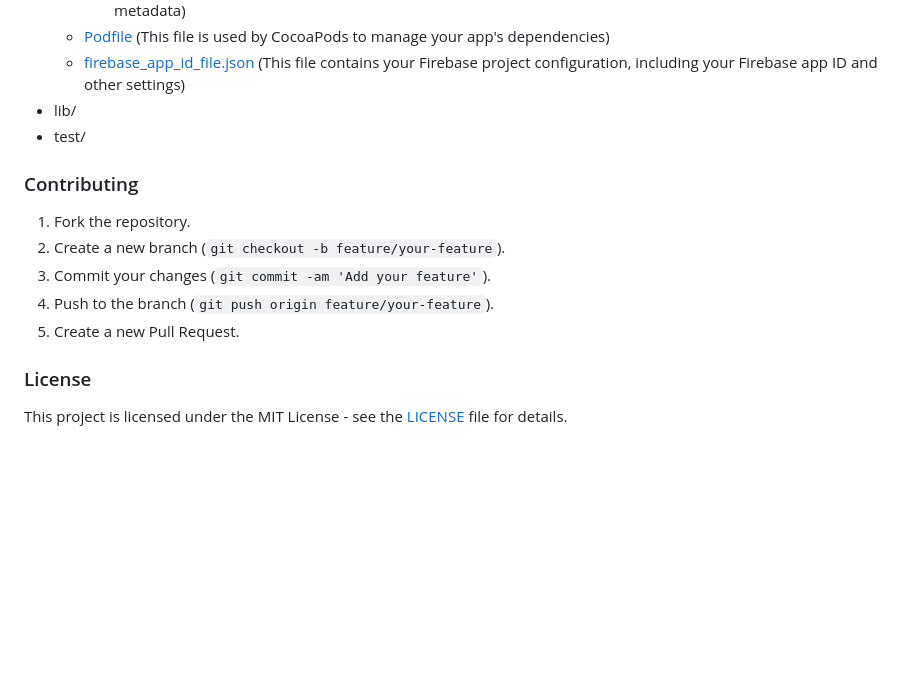
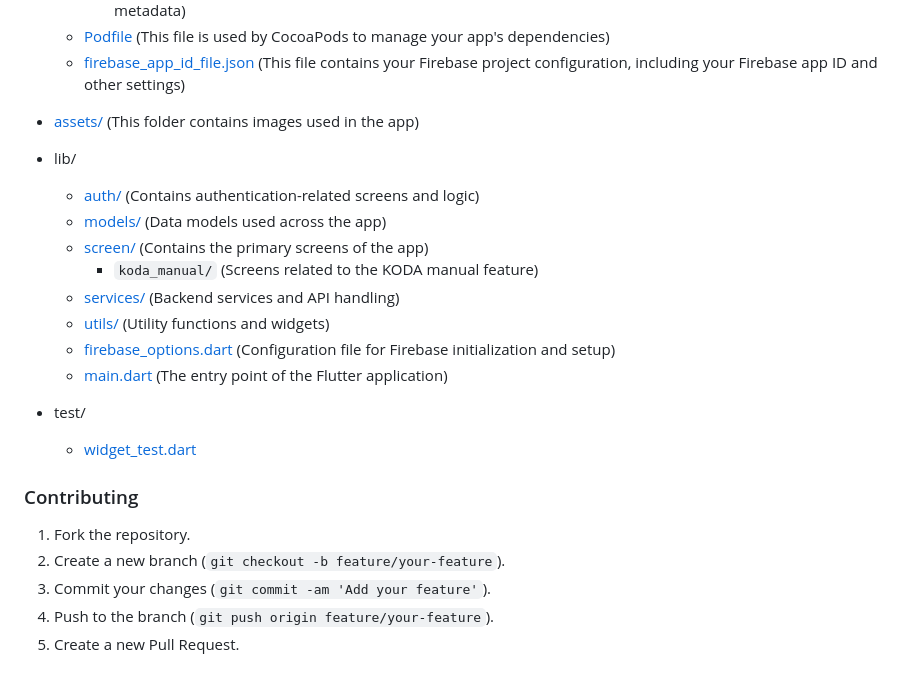
Before and after one commit to misahub2023/AI-KODA, a Markdown page: README.md, the part around one of its changes. GitHub-like rendering; blank space fills up the shorter version.

```diff
--- a/README.md
+++ b/README.md
@@ -89,11 +105,18 @@ These instructions will guide you through setting up and running the app on your
         + `Info.plist` (contains configuration settings for the iOS app, such as app permissions, icons, and other metadata)
     + [Podfile](https://github.com/Manya-15/AI-KODA/tree/main/ios/Podfile) (This file is used by CocoaPods to manage your app's dependencies)
     + [firebase_app_id_file.json](https://github.com/Manya-15/AI-KODA/tree/main/ios/firebase_app_id_file.json) (This file contains your Firebase project configuration, including your Firebase app ID and other settings)
++ [assets/](https://github.com/Manya-15/AI-KODA/tree/main/assets) (This folder contains images used in the app)
 + lib/
+    + [auth/](https://github.com/Manya-15/AI-KODA/tree/main/lib/auth) (Contains authentication-related screens and logic)
+    + [models/](https://github.com/Manya-15/AI-KODA/tree/main/lib/model) (Data models used across the app)
+    + [screen/](https://github.com/Manya-15/AI-KODA/tree/main/lib/screen) (Contains the primary screens of the app)
+        + `koda_manual/` (Screens related to the KODA manual feature)
+    + [services/](https://github.com/Manya-15/AI-KODA/tree/main/lib/services) (Backend services and API handling)
+    + [utils/](https://github.com/Manya-15/AI-KODA/tree/main/lib/utils) (Utility functions and widgets)
+    + [firebase_options.dart](https://github.com/Manya-15/AI-KODA/tree/main/lib/firebase_options.dart) (Configuration file for Firebase initialization and setup)
+    + [main.dart](https://github.com/Manya-15/AI-KODA/tree/main/lib/main.dart) (The entry point of the Flutter application)
 + test/
-
-
-
+    + [widget_test.dart](https://github.com/Manya-15/AI-KODA/tree/main/test/widget_test.dart)
 
 ### Contributing
 
@@ -102,7 +125,3 @@ These instructions will guide you through setting up and running the app on your
 3. Commit your changes (`git commit -am 'Add your feature'`).
 4. Push to the branch (`git push origin feature/your-feature`).
 5. Create a new Pull Request.
-
-### License
-
-This project is licensed under the MIT License - see the [LICENSE](LICENSE) file for details.
```
Also changed, not shown: other parts of README.md (+26 -10 lines).
